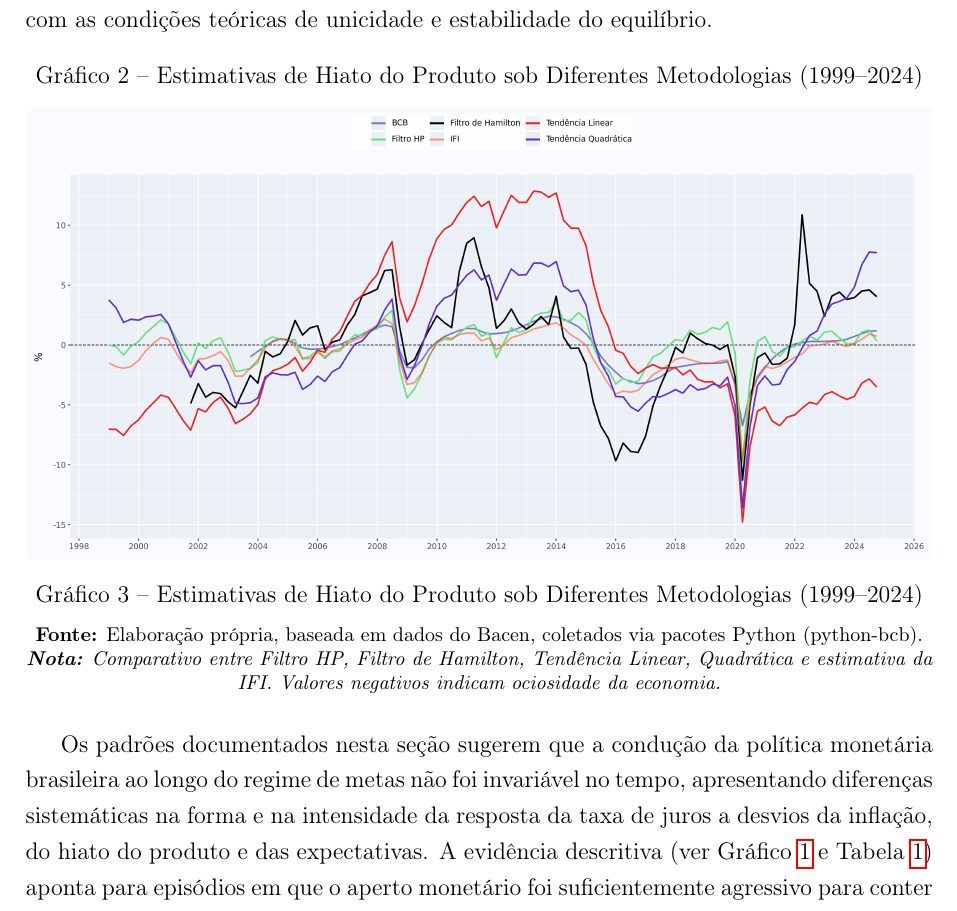
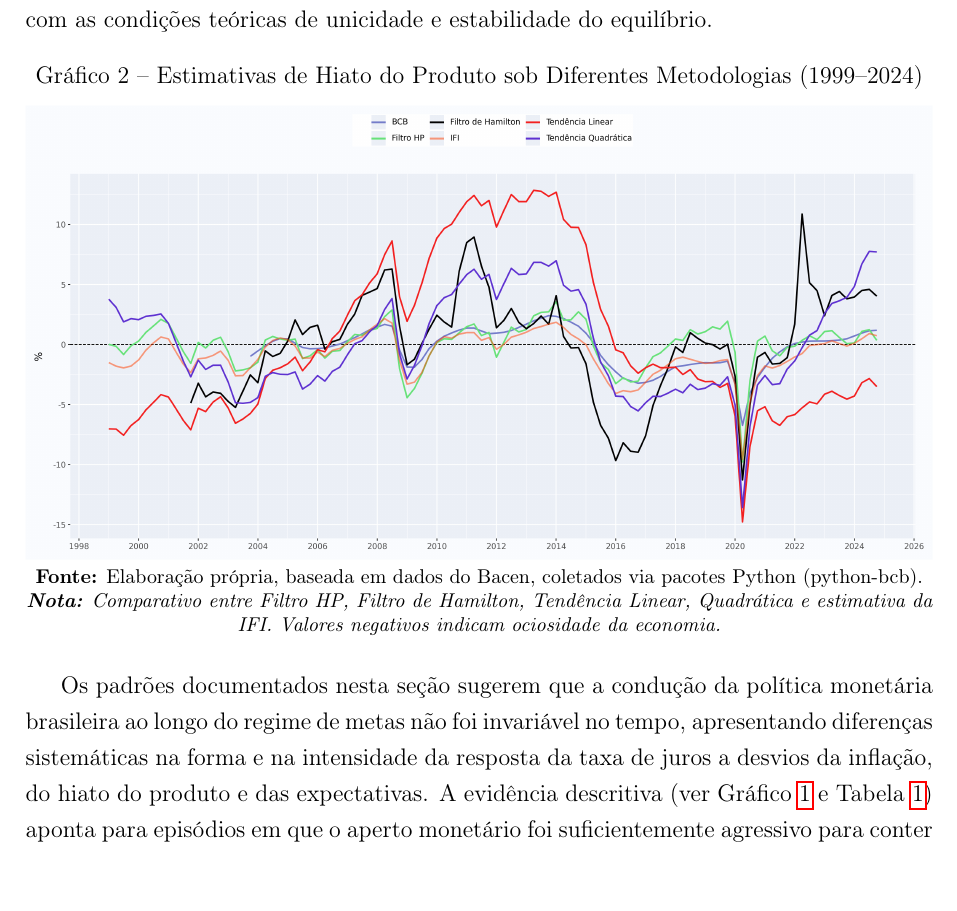
Before and after one commit to fernandovieira1/brazil-taylor-determinacy, a LaTeX thesis (paper/main.tex): part of page 21 of 29, cut so that both start at the same text. Compiled offline with pdfLaTeX.

Commit message:
retificação gráfico 2 -  título duplicado

```diff
--- a/paper/main.tex
+++ b/paper/main.tex
@@ -421,7 +421,6 @@ Por fim, ressalta-se que a análise aqui permanece estritamente descritiva. A co
     \centering
     \caption{Estimativas de Hiato do Produto sob Diferentes Metodologias (1999--2024)}
     \includegraphics[width=1\textwidth]{graficos/hiato_produto.png}
-    \caption{Estimativas de Hiato do Produto sob Diferentes Metodologias (1999--2024)}
     \label{fig:hiato_produto}
     \footnotesize
     \textbf{Fonte:} Elaboração própria, baseada em dados do Bacen, coletados via pacotes Python (python-bcb).\\
```
Also changed, not shown: paper/main.pdf, 3 other files.
